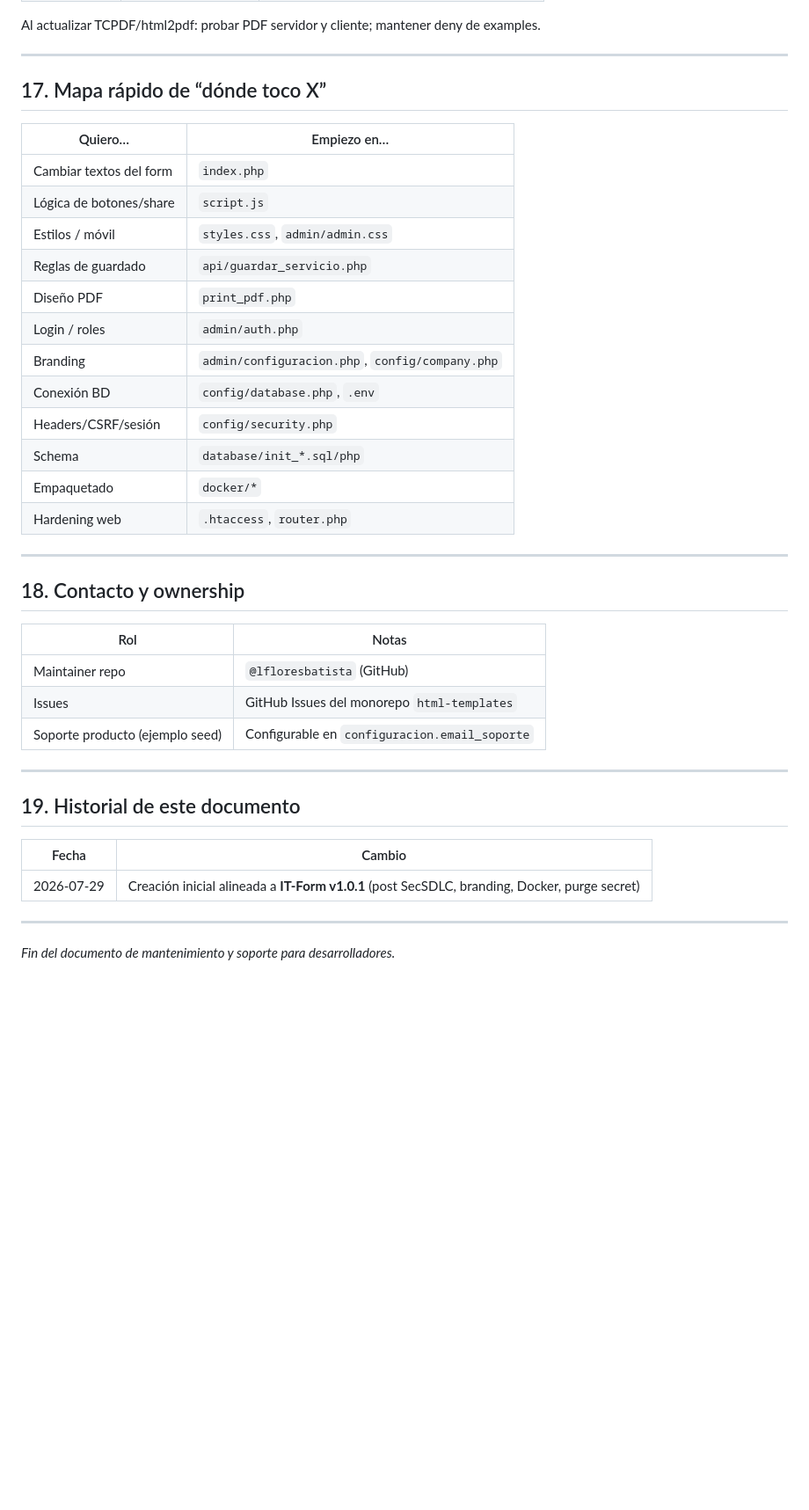
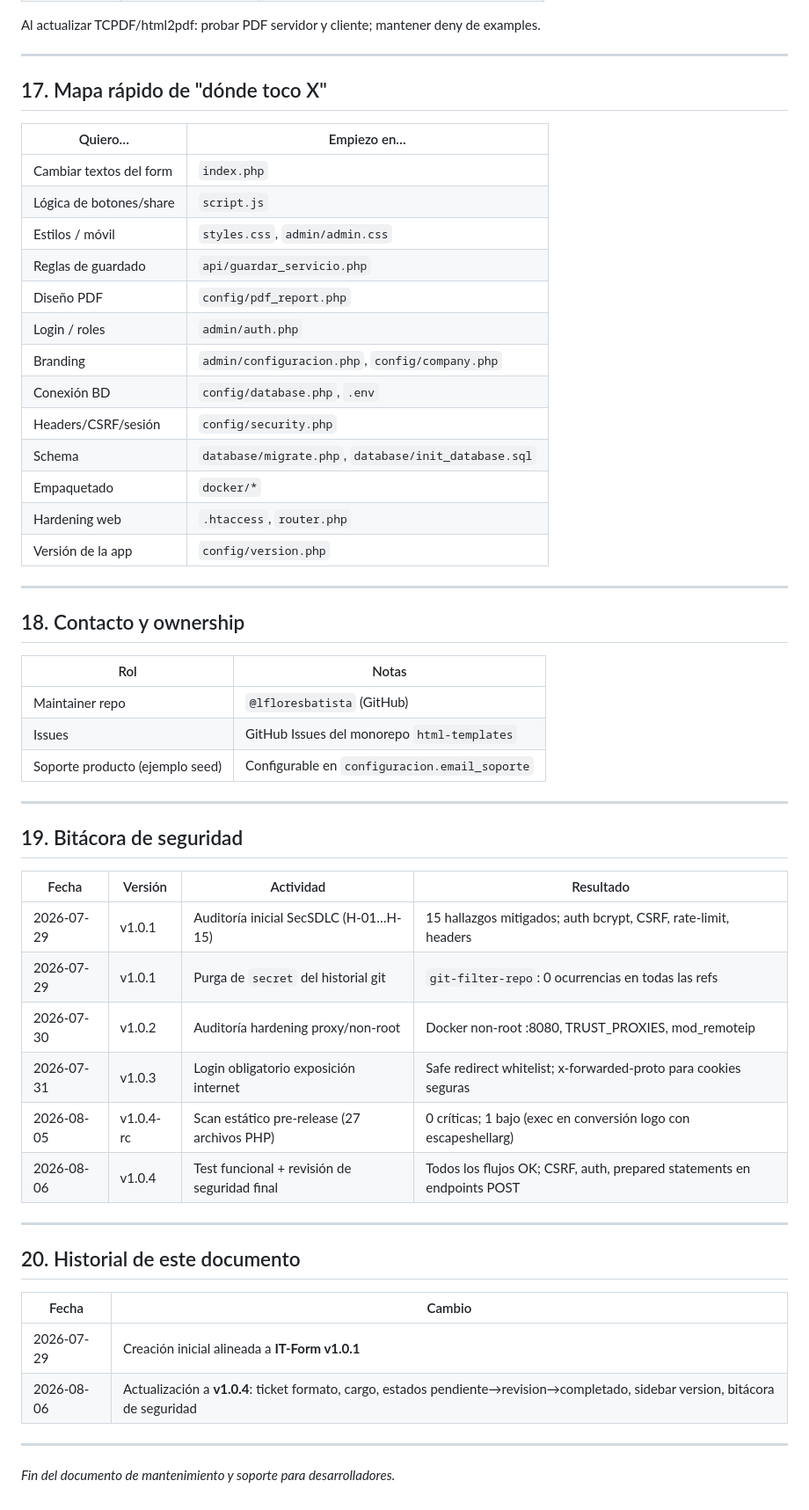
Before and after one commit to lfloresbatista/html-templates, a Markdown page: IT-form/MAINTENANCE.md, the part around one of its changes. Shown at 88% size. Rendered like a GitHub page; blank space fills up the shorter version.

```diff
--- a/IT-form/MAINTENANCE.md
+++ b/IT-form/MAINTENANCE.md
@@ -576,7 +610,7 @@ Al actualizar TCPDF/html2pdf: probar PDF servidor y cliente; mantener deny de ex
 
 ---
 
-## 17. Mapa rápido de “dónde toco X”
+## 17. Mapa rápido de "dónde toco X"
 
 | Quiero… | Empiezo en… |
 |---------|-------------|
@@ -584,14 +618,15 @@ Al actualizar TCPDF/html2pdf: probar PDF servidor y cliente; mantener deny de ex
 | Lógica de botones/share | `script.js` |
 | Estilos / móvil | `styles.css`, `admin/admin.css` |
 | Reglas de guardado | `api/guardar_servicio.php` |
-| Diseño PDF | `print_pdf.php` |
+| Diseño PDF | `config/pdf_report.php` |
 | Login / roles | `admin/auth.php` |
 | Branding | `admin/configuracion.php`, `config/company.php` |
 | Conexión BD | `config/database.php`, `.env` |
 | Headers/CSRF/sesión | `config/security.php` |
-| Schema | `database/init_*.sql/php` |
+| Schema | `database/migrate.php`, `database/init_database.sql` |
 | Empaquetado | `docker/*` |
 | Hardening web | `.htaccess`, `router.php` |
+| Versión de la app | `config/version.php` |
 
 ---
 
@@ -605,11 +640,25 @@ Al actualizar TCPDF/html2pdf: probar PDF servidor y cliente; mantener deny de ex
 
 ---
 
-## 19. Historial de este documento
+## 19. Bitácora de seguridad
+
+| Fecha | Versión | Actividad | Resultado |
+|-------|---------|-----------|-----------|
+| 2026-07-29 | v1.0.1 | Auditoría inicial SecSDLC (H-01…H-15) | 15 hallazgos mitigados; auth bcrypt, CSRF, rate-limit, headers |
+| 2026-07-29 | v1.0.1 | Purga de `secret` del historial git | `git-filter-repo`: 0 ocurrencias en todas las refs |
+| 2026-07-30 | v1.0.2 | Auditoría hardening proxy/non-root | Docker non-root :8080, TRUST_PROXIES, mod_remoteip |
+| 2026-07-31 | v1.0.3 | Login obligatorio exposición internet | Safe redirect whitelist; x-forwarded-proto para cookies seguras |
+| 2026-08-05 | v1.0.4-rc | Scan estático pre-release (27 archivos PHP) | 0 críticas; 1 bajo (exec en conversión logo con escapeshellarg) |
+| 2026-08-06 | v1.0.4 | Test funcional + revisión de seguridad final | Todos los flujos OK; CSRF, auth, prepared statements en endpoints POST |
+
+---
+
+## 20. Historial de este documento
 
 | Fecha | Cambio |
 |-------|--------|
-| 2026-07-29 | Creación inicial alineada a **IT-Form v1.0.1** (post SecSDLC, branding, Docker, purge secret) |
+| 2026-07-29 | Creación inicial alineada a **IT-Form v1.0.1** |
+| 2026-08-06 | Actualización a **v1.0.4**: ticket formato, cargo, estados pendiente→revision→completado, sidebar version, bitácora de seguridad |
 
 ---
 
```
Also changed, not shown: other parts of IT-form/MAINTENANCE.md (+96 -62 lines).
